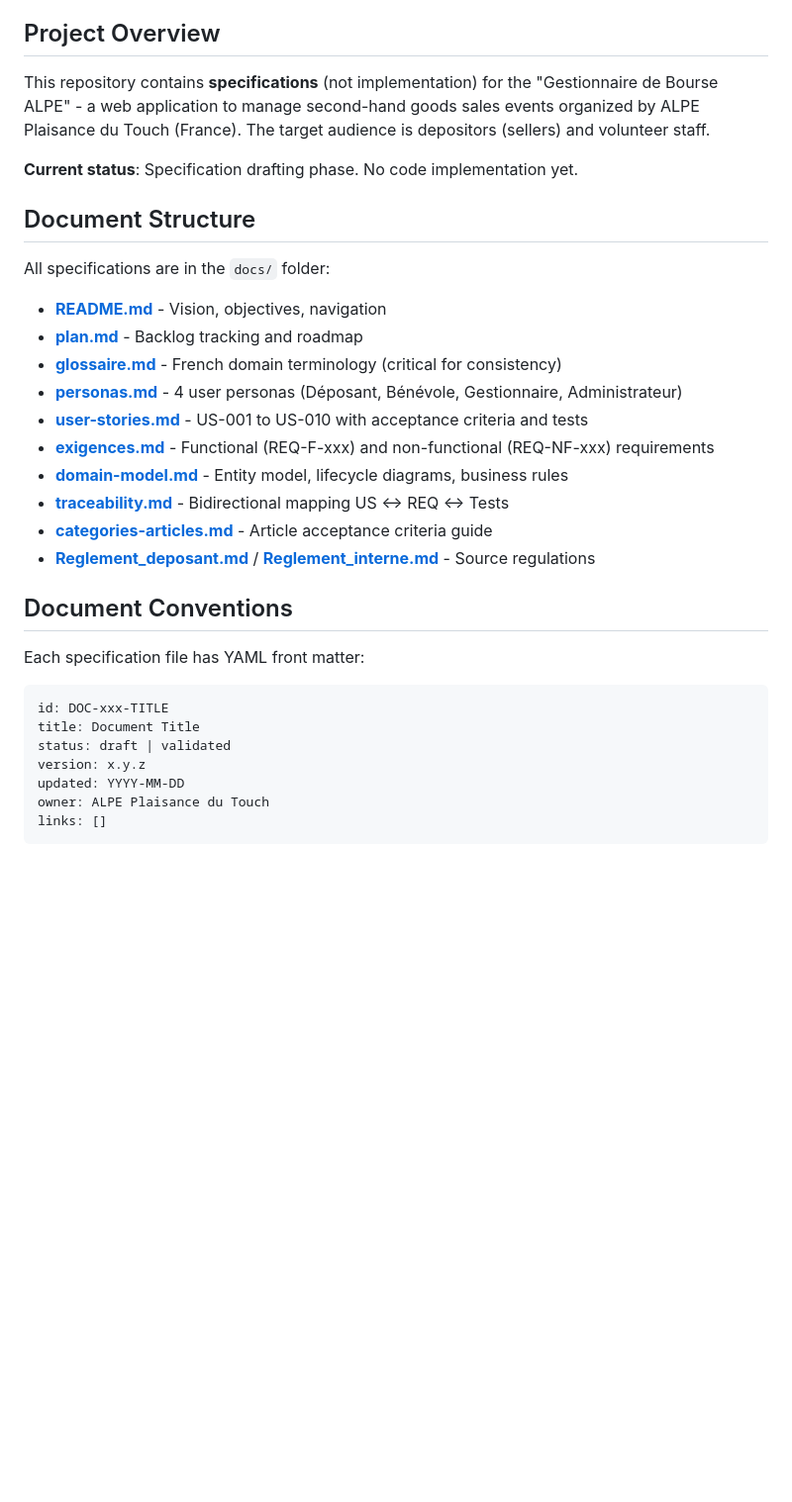
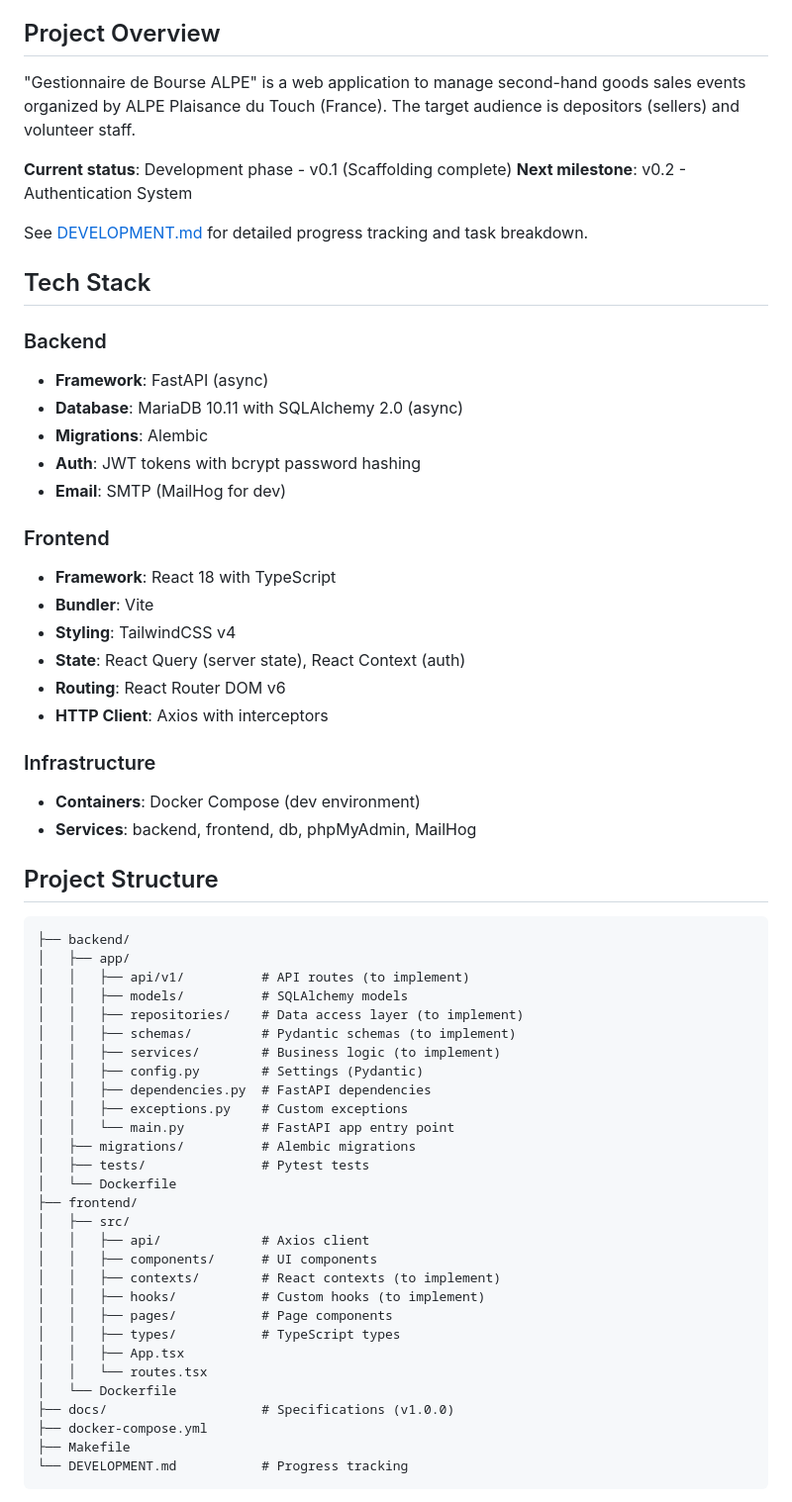
Before and after one commit to ALPE-Plaisance-du-Touch/Gestionnaire-de-Bourse-ALPE, a Markdown page: CLAUDE.md, the part around one of its changes. Shown at 99% size. Rendered like a GitHub page; blank space fills up the shorter version.

````diff
--- a/CLAUDE.md
+++ b/CLAUDE.md
@@ -4,35 +4,65 @@ This file provides guidance to Claude Code (claude.ai/code) when working with co
 
 ## Project Overview
 
-This repository contains **specifications** (not implementation) for the "Gestionnaire de Bourse ALPE" - a web application to manage second-hand goods sales events organized by ALPE Plaisance du Touch (France). The target audience is depositors (sellers) and volunteer staff.
+"Gestionnaire de Bourse ALPE" is a web application to manage second-hand goods sales events organized by ALPE Plaisance du Touch (France). The target audience is depositors (sellers) and volunteer staff.
 
-**Current status**: Specification drafting phase. No code implementation yet.
+**Current status**: Development phase - v0.1 (Scaffolding complete)
+**Next milestone**: v0.2 - Authentication System
 
-## Document Structure
+See [DEVELOPMENT.md](DEVELOPMENT.md) for detailed progress tracking and task breakdown.
 
-All specifications are in the `docs/` folder:
+## Tech Stack
 
-- **[README.md](docs/README.md)** - Vision, objectives, navigation
-- **[plan.md](docs/plan.md)** - Backlog tracking and roadmap
-- **[glossaire.md](docs/glossaire.md)** - French domain terminology (critical for consistency)
-- **[personas.md](docs/personas.md)** - 4 user personas (Déposant, Bénévole, Gestionnaire, Administrateur)
-- **[user-stories.md](docs/user-stories.md)** - US-001 to US-010 with acceptance criteria and tests
-- **[exigences.md](docs/exigences.md)** - Functional (REQ-F-xxx) and non-functional (REQ-NF-xxx) requirements
-- **[domain-model.md](docs/domain-model.md)** - Entity model, lifecycle diagrams, business rules
-- **[traceability.md](docs/traceability.md)** - Bidirectional mapping US ↔ REQ ↔ Tests
-- **[categories-articles.md](docs/categories-articles.md)** - Article acceptance criteria guide
-- **[Reglement_deposant.md](docs/Reglement_deposant.md)** / **[Reglement_interne.md](docs/Reglement_interne.md)** - Source regulations
+### Backend
+- **Framework**: FastAPI (async)
+- **Database**: MariaDB 10.11 with SQLAlchemy 2.0 (async)
+- **Migrations**: Alembic
+- **Auth**: JWT tokens with bcrypt password hashing
+- **Email**: SMTP (MailHog for dev)
 
-## Document Conventions
+### Frontend
+- **Framework**: React 18 with TypeScript
+- **Bundler**: Vite
+- **Styling**: TailwindCSS v4
+- **State**: React Query (server state), React Context (auth)
+- **Routing**: React Router DOM v6
+- **HTTP Client**: Axios with interceptors
 
-Each specification file has YAML front matter:
-```yaml
-id: DOC-xxx-TITLE
-title: Document Title
-status: draft | validated
-version: x.y.z
-updated: YYYY-MM-DD
-owner: ALPE Plaisance du Touch
-links: []
+### Infrastructure
+- **Containers**: Docker Compose (dev environment)
+- **Services**: backend, frontend, db, phpMyAdmin, MailHog
+
+## Project Structure
+
+```
+├── backend/
+│   ├── app/
+│   │   ├── api/v1/          # API routes (to implement)
+│   │   ├── models/          # SQLAlchemy models
+│   │   ├── repositories/    # Data access layer (to implement)
+│   │   ├── schemas/         # Pydantic schemas (to implement)
+│   │   ├── services/        # Business logic (to implement)
+│   │   ├── config.py        # Settings (Pydantic)
+│   │   ├── dependencies.py  # FastAPI dependencies
+│   │   ├── exceptions.py    # Custom exceptions
+│   │   └── main.py          # FastAPI app entry point
+│   ├── migrations/          # Alembic migrations
+│   ├── tests/               # Pytest tests
+│   └── Dockerfile
+├── frontend/
+│   ├── src/
+│   │   ├── api/             # Axios client
+│   │   ├── components/      # UI components
+│   │   ├── contexts/        # React contexts (to implement)
+│   │   ├── hooks/           # Custom hooks (to implement)
+│   │   ├── pages/           # Page components
+│   │   ├── types/           # TypeScript types
+│   │   ├── App.tsx
+│   │   └── routes.tsx
+│   └── Dockerfile
+├── docs/                    # Specifications (v1.0.0)
+├── docker-compose.yml
+├── Makefile
+└── DEVELOPMENT.md           # Progress tracking
 ```
 
````
Also changed, not shown: other parts of CLAUDE.md (+104 -22 lines).
